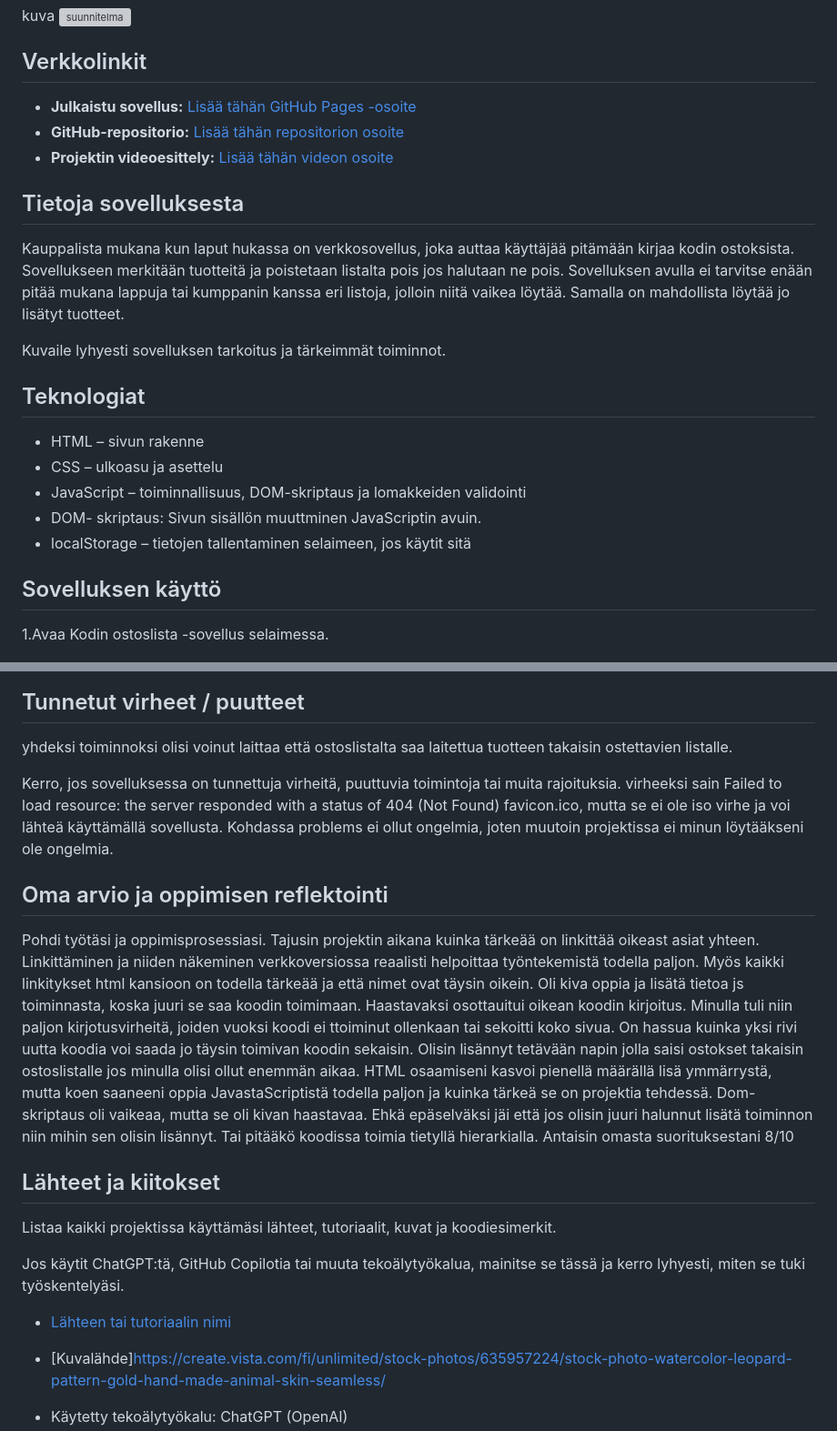
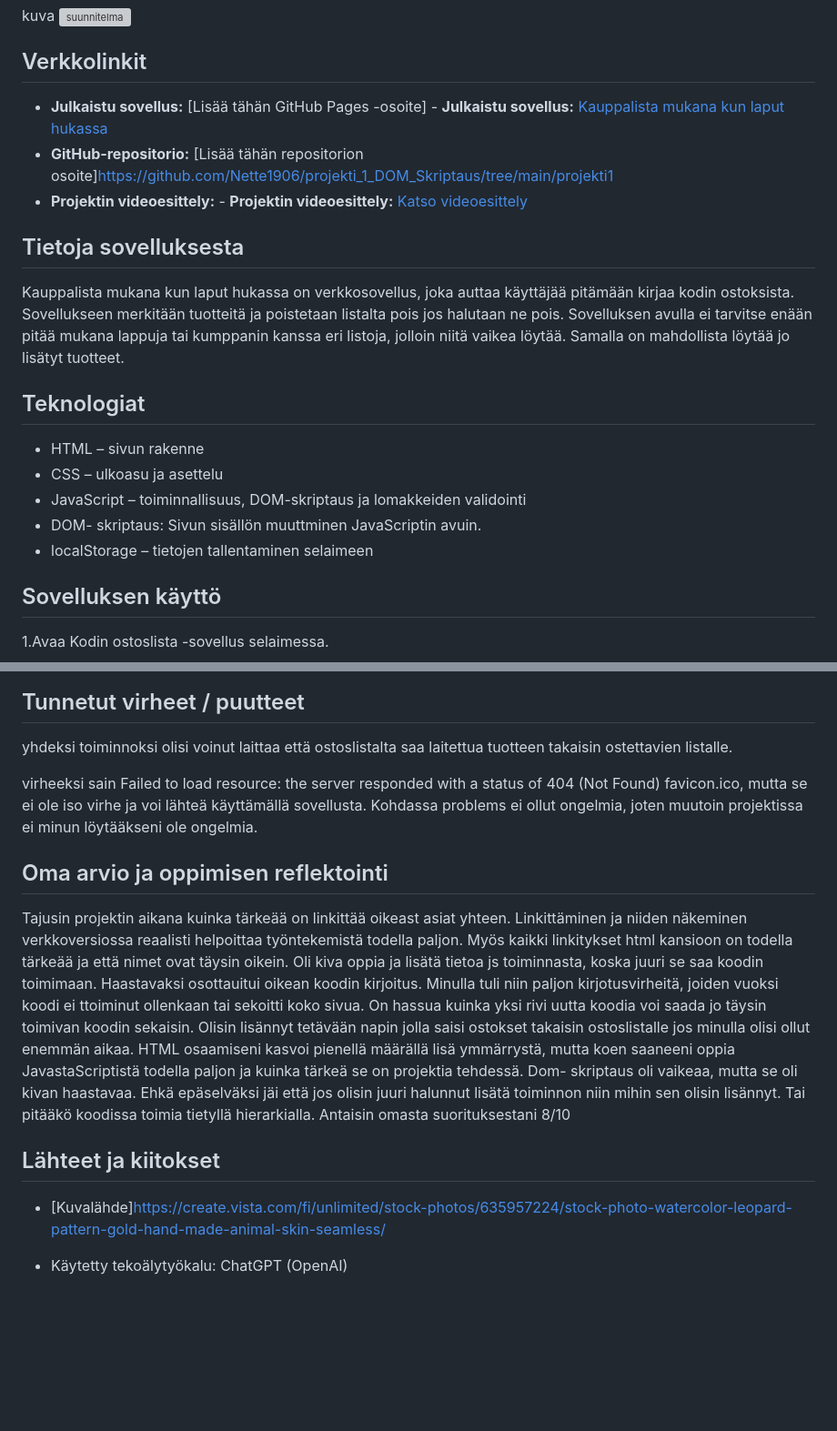
Before and after one commit to Nette1906/projekti_1_DOM_Skriptaus, a Markdown page: projekti1/README.md, 2 parts joined by grey strips. Shown at 91% size. GitHub-like rendering; blank space fills up the shorter version; grey boxes are pictures that could not be loaded.

Commit message:
projekti1

```diff
--- a/projekti1/README.md
+++ b/projekti1/README.md
@@ -22,24 +22,22 @@ kuva ![suunnitelma](B2A3143F-1B35-4E0E-B156-7F3473E81829.png)
 
 ## Verkkolinkit
 
-- **Julkaistu sovellus:** [Lisää tähän GitHub Pages -osoite](https://yourusername.github.io/your-repository/)
-- **GitHub-repositorio:** [Lisää tähän repositorion osoite](https://github.com/yourusername/your-repository)
-- **Projektin videoesittely:** [Lisää tähän videon osoite](https://example.com/)
+- **Julkaistu sovellus:** [Lisää tähän GitHub Pages -osoite] - **Julkaistu sovellus:** [Kauppalista mukana kun laput hukassa](https://nette1906.github.io/projekti_1_DOM_Skriptaus/projekti1/)
+- **GitHub-repositorio:** [Lisää tähän repositorion osoite]https://github.com/Nette1906/projekti_1_DOM_Skriptaus/tree/main/projekti1
+- **Projektin videoesittely:** - **Projektin videoesittely:** [Katso videoesittely](https://drive.google.com/file/d/1T6WggAKvwFUuhj920mlhrBatWFTnjkYv/view?usp=sharing)
 
 ## Tietoja sovelluksesta
 
 Kauppalista mukana kun laput hukassa on verkkosovellus, joka auttaa käyttäjää pitämään kirjaa kodin ostoksista. Sovellukseen merkitään tuotteitä ja poistetaan listalta pois jos halutaan ne pois. Sovelluksen avulla ei tarvitse enään pitää mukana lappuja tai kumppanin kanssa eri listoja, jolloin niitä vaikea löytää. Samalla on mahdollista löytää jo lisätyt tuotteet.
 
-Kuvaile lyhyesti sovelluksen tarkoitus ja tärkeimmät toiminnot.
 
 ## Teknologiat
-
 
 - HTML – sivun rakenne
 - CSS – ulkoasu ja asettelu
 - JavaScript – toiminnallisuus, DOM-skriptaus ja lomakkeiden validointi
 - DOM- skriptaus: Sivun sisällön muuttminen JavaScriptin avuin.
-- localStorage – tietojen tallentaminen selaimeen, jos käytit sitä
+- localStorage – tietojen tallentaminen selaimeen
 
 ## Sovelluksen käyttö
 
@@ -71,7 +69,6 @@ Kuvaile lyhyesti sovelluksen tarkoitus ja tärkeimmät toiminnot.
 
 yhdeksi toiminnoksi olisi voinut laittaa että ostoslistalta saa laitettua tuotteen takaisin ostettavien listalle.
 
-Kerro, jos sovelluksessa on tunnettuja virheitä, puuttuvia toimintoja tai muita rajoituksia.
 virheeksi sain
 Failed to load resource: the server responded
 with a status of 404 (Not Found)
@@ -81,17 +78,11 @@ Kohdassa problems ei ollut ongelmia, joten muutoin projektissa ei minun löytä
 
 ## Oma arvio ja oppimisen reflektointi
 
-Pohdi työtäsi ja oppimisprosessiasi.
 Tajusin projektin aikana kuinka tärkeää on linkittää oikeast asiat yhteen. Linkittäminen ja niiden näkeminen verkkoversiossa reaalisti helpoittaa työntekemistä todella paljon. Myös kaikki linkitykset html kansioon on todella tärkeää ja että nimet ovat täysin oikein. Oli kiva oppia ja lisätä tietoa js toiminnasta, koska juuri se saa koodin toimimaan. Haastavaksi osottauitui oikean koodin kirjoitus. Minulla tuli niin paljon kirjotusvirheitä, joiden vuoksi koodi ei ttoiminut ollenkaan tai sekoitti koko sivua. On hassua kuinka yksi rivi uutta koodia voi saada jo täysin toimivan koodin sekaisin. Olisin lisännyt tetävään napin jolla saisi ostokset takaisin ostoslistalle jos minulla olisi ollut enemmän aikaa. HTML osaamiseni kasvoi pienellä määrällä lisä ymmärrystä, mutta koen saaneeni oppia JavastaScriptistä todella paljon ja kuinka tärkeä se on projektia tehdessä. Dom- skriptaus oli vaikeaa, mutta se oli kivan haastavaa. Ehkä epäselväksi jäi että jos olisin juuri halunnut lisätä toiminnon niin mihin sen olisin lisännyt. Tai pitääkö koodissa toimia tietyllä hierarkialla. Antaisin omasta suorituksestani 8/10
 
 
 ## Lähteet ja kiitokset
 
-Listaa kaikki projektissa käyttämäsi lähteet, tutoriaalit, kuvat ja koodiesimerkit.
-
-Jos käytit ChatGPT:tä, GitHub Copilotia tai muuta tekoälytyökalua, mainitse se tässä ja kerro lyhyesti, miten se tuki työskentelyäsi.
-
-- [Lähteen tai tutoriaalin nimi](https://example.com/)
 - [Kuvalähde]https://create.vista.com/fi/unlimited/stock-photos/635957224/stock-photo-watercolor-leopard-pattern-gold-hand-made-animal-skin-seamless/
 - Käytetty tekoälytyökalu: ChatGPT (OpenAI)
   - Miten työkalua käytettiin: Käytin ChatGPTä apuna HTML-, CSS- ja JavaScript-koodin kirjoittamisessa, virheiden etsimisessä ja korjaamisessa sekä sovelluksen ulkoasun suunnittelussa. Sain myös apua DOM-skriptauksen ja localStorage-tallennuksen ymmärtämiseen.
```
Also changed, not shown: other parts of projekti1/README.md (+1 -1 lines).
